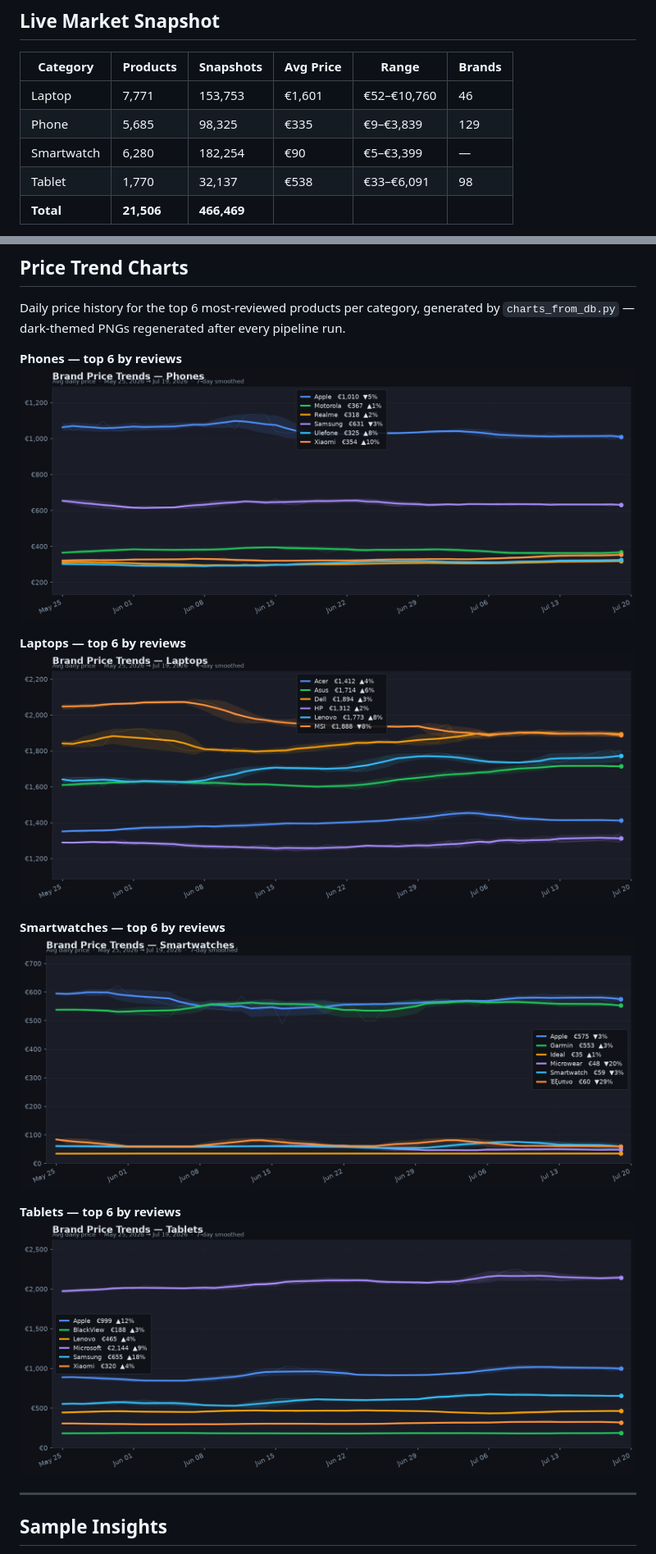
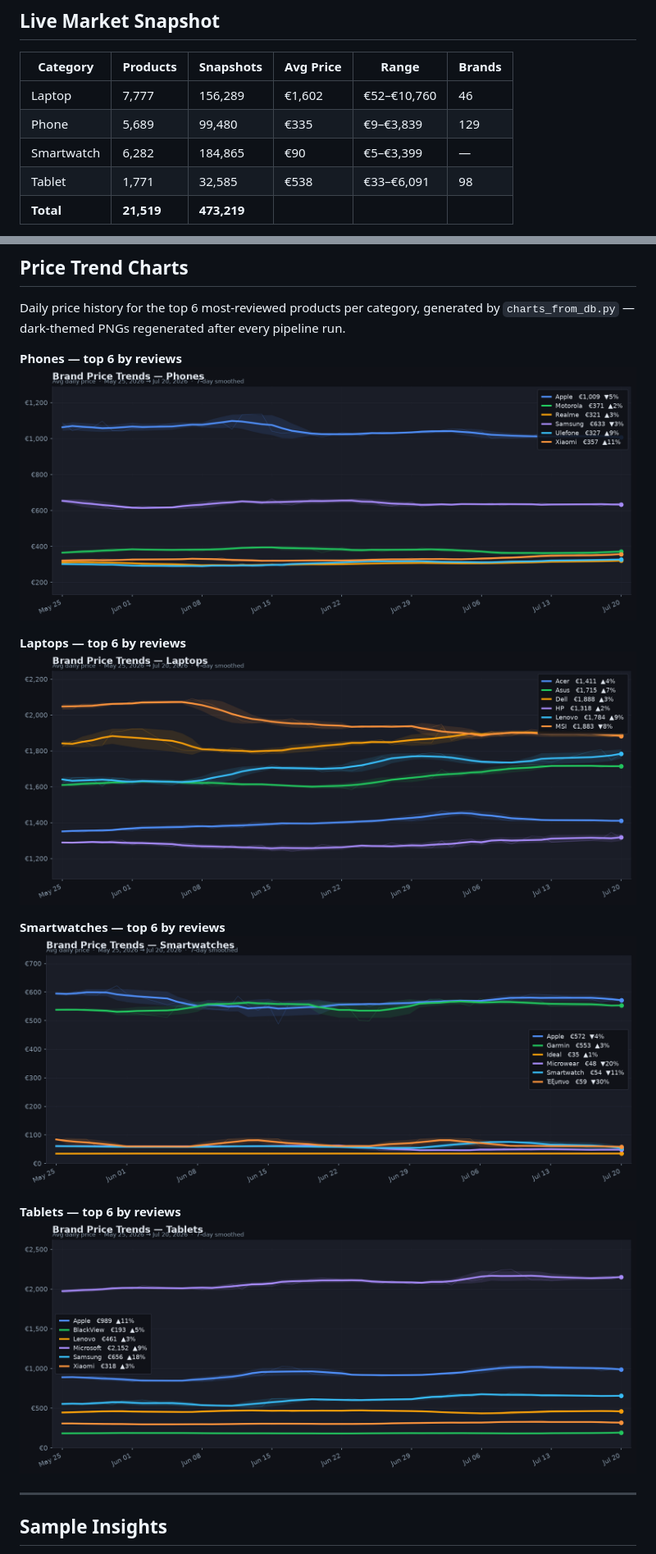
Before and after one commit to StavrosKav/skroutz-data-pipeline, a Markdown page: README.md, 2 parts joined by grey strips. Shown at 82% size. Rendered like a GitHub page; pictures changed too: charts/price_trend_laptop.png, charts/price_trend_phone.png, charts/price_trend_smartwatch.png.

Commit message:
chore: refresh charts, dashboard and README stats from 2026-07-20 run

```diff
--- a/README.md
+++ b/README.md
@@ -87,9 +87,9 @@ erDiagram
 <!-- STATS:TABLE:START -->
 | Category | Products | Snapshots | Avg Price | Range | Brands |
 |---|---|---|---|---|---|
-| Laptop | 7,771 | 153,753 | €1,601 | €52–€10,760 | 46 |
-| Phone | 5,685 | 98,325 | €335 | €9–€3,839 | 129 |
-| Smartwatch | 6,280 | 182,254 | €90 | €5–€3,399 | — |
-| Tablet | 1,770 | 32,137 | €538 | €33–€6,091 | 98 |
-| **Total** | **21,506** | **466,469** | | | |
+| Laptop | 7,777 | 156,289 | €1,602 | €52–€10,760 | 46 |
+| Phone | 5,689 | 99,480 | €335 | €9–€3,839 | 129 |
+| Smartwatch | 6,282 | 184,865 | €90 | €5–€3,399 | — |
+| Tablet | 1,771 | 32,585 | €538 | €33–€6,091 | 98 |
+| **Total** | **21,519** | **473,219** | | | |
 
```
Also changed, not shown: other parts of README.md (+3 -3 lines), 1 other file.
